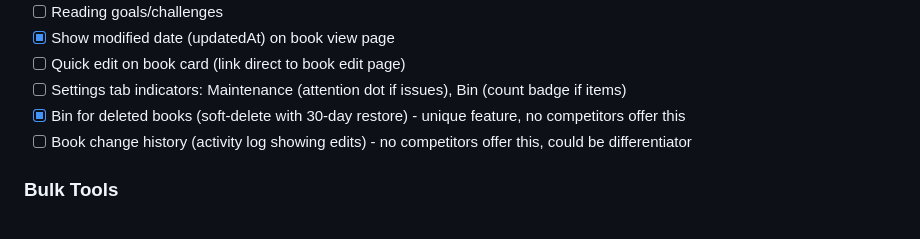
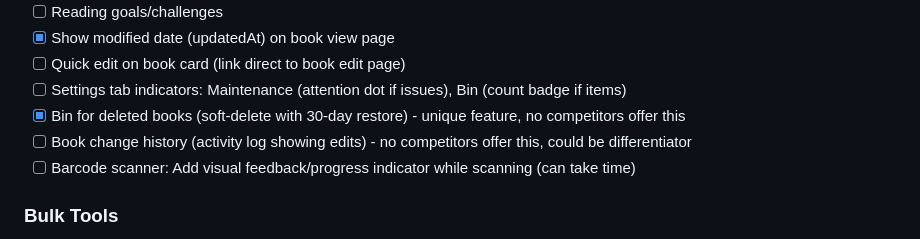
Before and after one commit to mfrench71/my-bookshelf-website, a Markdown page: PROJECT.md, the part around the change. Rendered like a GitHub page.

Commit message:
Add barcode scanner feedback to future features
Note: Scanner can take time, needs visual feedback/progress indicator

🤖 Generated with [Claude Code](https://claude.com/claude-code)

Co-Authored-By: Claude Opus 4.5 <noreply@anthropic.com>

```diff
--- a/PROJECT.md
+++ b/PROJECT.md
@@ -184,6 +184,7 @@ npm test && npm run build
 - [ ] Settings tab indicators: Maintenance (attention dot if issues), Bin (count badge if items)
 - [x] Bin for deleted books (soft-delete with 30-day restore) - unique feature, no competitors offer this
 - [ ] Book change history (activity log showing edits) - no competitors offer this, could be differentiator
+- [ ] Barcode scanner: Add visual feedback/progress indicator while scanning (can take time)
 
 ### Bulk Tools
 - [ ] Bulk select mode (checkbox on each book card)
```
